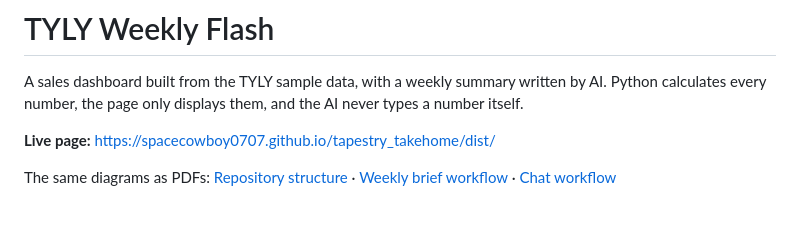
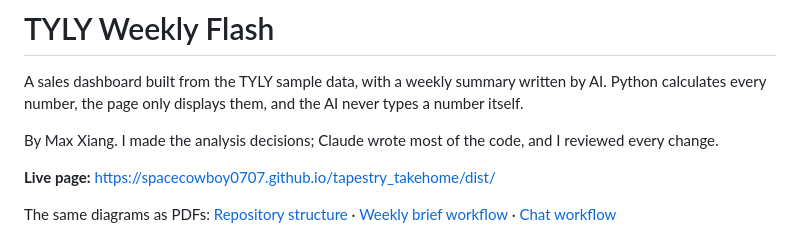
Before and after one commit to SpaceCowboy0707/tapestry_takehome, a Markdown page: README.md, the part around the change. Drawn GitHub-style; blank space fills up the shorter version.

Commit message:
README: add author line
Co-Authored-By: Claude Opus 5.5 <noreply@anthropic.com>
Claude-Session: https://claude.ai/code/session_013HAucLVqgc6qLbzrnV3xcP

```diff
--- a/README.md
+++ b/README.md
@@ -1,6 +1,8 @@
 # TYLY Weekly Flash
 
 A sales dashboard built from the TYLY sample data, with a weekly summary written by AI. Python calculates every number, the page only displays them, and the AI never types a number itself.
+
+By Max Xiang. I made the analysis decisions; Claude wrote most of the code, and I reviewed every change.
 
 **Live page:** https://spacecowboy0707.github.io/tapestry_takehome/dist/
 
```
